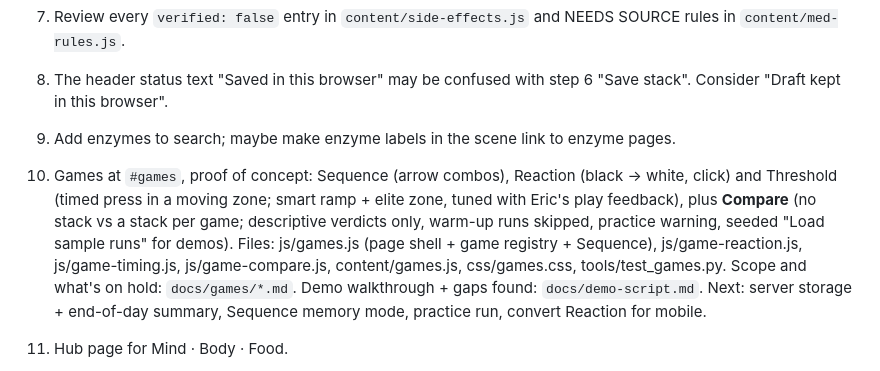
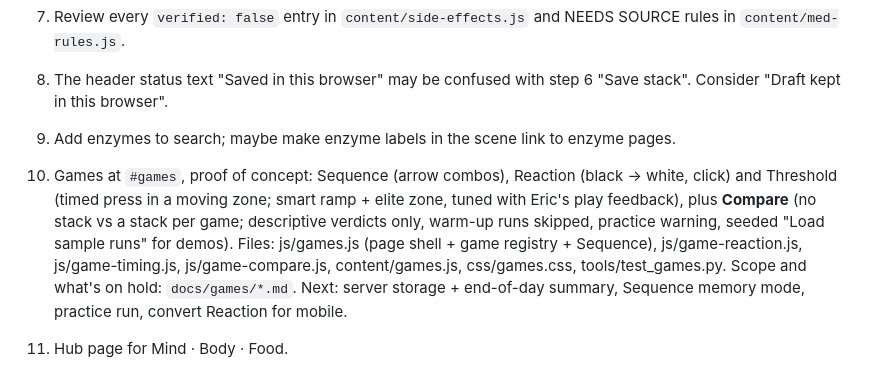
Before and after one commit to EL9995/neuro-stack-atlas, a Markdown page: HANDOFF.md, the part around the change. Drawn GitHub-style.

Commit message:
Remove the demo script
Not needed anymore; it was presenter notes, not part of the site.

Co-Authored-By: Claude Opus 5.5 <noreply@anthropic.com>

```diff
--- a/HANDOFF.md
+++ b/HANDOFF.md
@@ -92,7 +92,7 @@ Replaces the Explore home later, when Eric says so; until then it's reachable on
 11. Review every `verified: false` entry in `content/side-effects.js` and NEEDS SOURCE rules in `content/med-rules.js`.
 5. The header status text "Saved in this browser" may be confused with step 6 "Save stack". Consider "Draft kept in this browser".
 6. Add enzymes to search; maybe make enzyme labels in the scene link to enzyme pages.
-7. Games at `#games`, proof of concept: Sequence (arrow combos), Reaction (black → white, click) and Threshold (timed press in a moving zone; smart ramp + elite zone, tuned with Eric's play feedback), plus **Compare** (no stack vs a stack per game; descriptive verdicts only, warm-up runs skipped, practice warning, seeded "Load sample runs" for demos). Files: js/games.js (page shell + game registry + Sequence), js/game-reaction.js, js/game-timing.js, js/game-compare.js, content/games.js, css/games.css, tools/test_games.py. Scope and what's on hold: `docs/games/*.md`. Demo walkthrough + gaps found: `docs/demo-script.md`. Next: server storage + end-of-day summary, Sequence memory mode, practice run, convert Reaction for mobile.
+7. Games at `#games`, proof of concept: Sequence (arrow combos), Reaction (black → white, click) and Threshold (timed press in a moving zone; smart ramp + elite zone, tuned with Eric's play feedback), plus **Compare** (no stack vs a stack per game; descriptive verdicts only, warm-up runs skipped, practice warning, seeded "Load sample runs" for demos). Files: js/games.js (page shell + game registry + Sequence), js/game-reaction.js, js/game-timing.js, js/game-compare.js, content/games.js, css/games.css, tools/test_games.py. Scope and what's on hold: `docs/games/*.md`. Next: server storage + end-of-day summary, Sequence memory mode, practice run, convert Reaction for mobile.
 8. Hub page for Mind · Body · Food.
 
 12. **Stewing (Eric, 2026-10-05):** meal size / digestion time (idea: Snack / Light / Regular / Large per meal, fat lengthens the window; maybe meals as bars instead of thin shading so they don't drown under the lanes) and onset/duration sourcing (many entries use a repeated 30–60 min / 2–4 h default with no source; idea: add a source field, audit, mark unsourced "approximate").
```
Also changed, not shown: docs/demo-script.md (deleted, +0 -72 lines).
